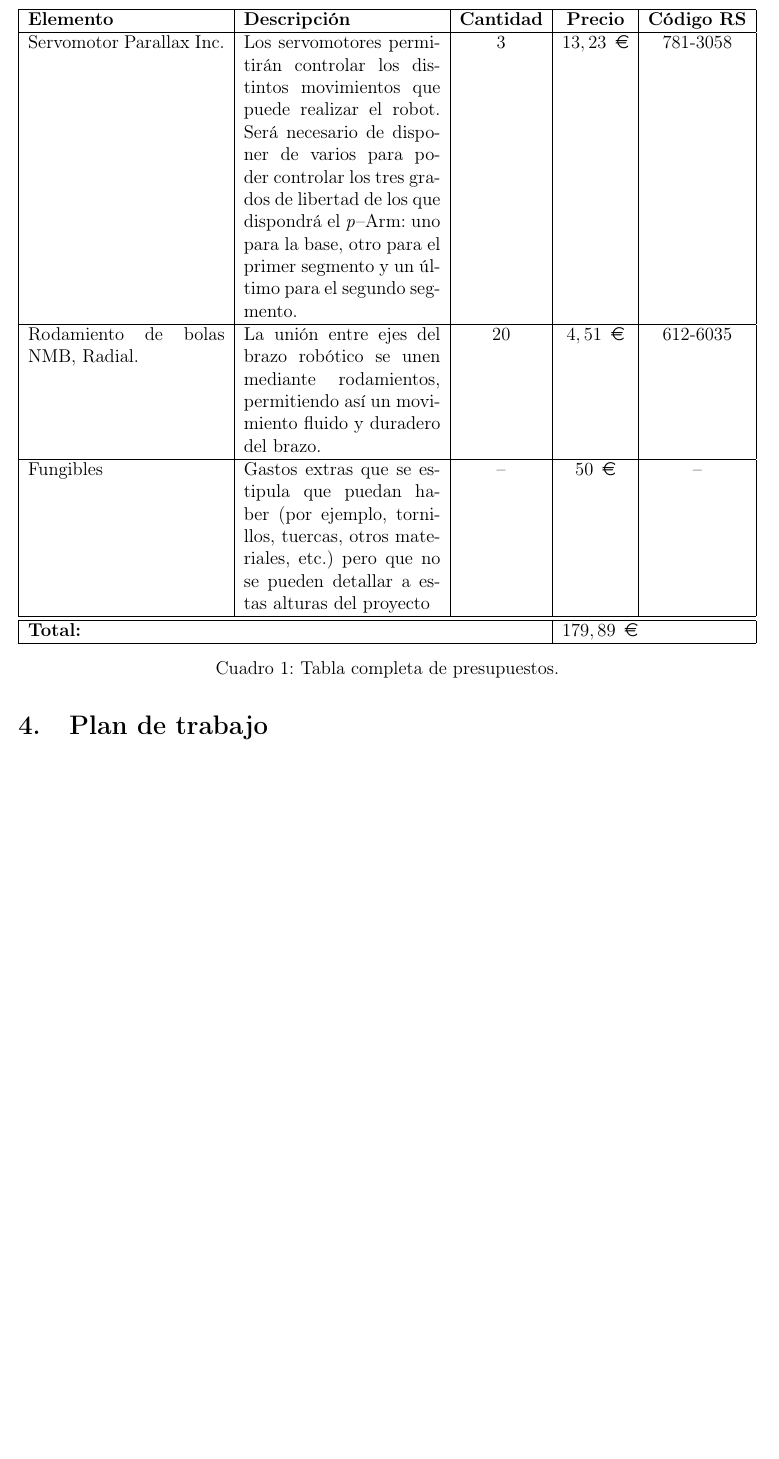
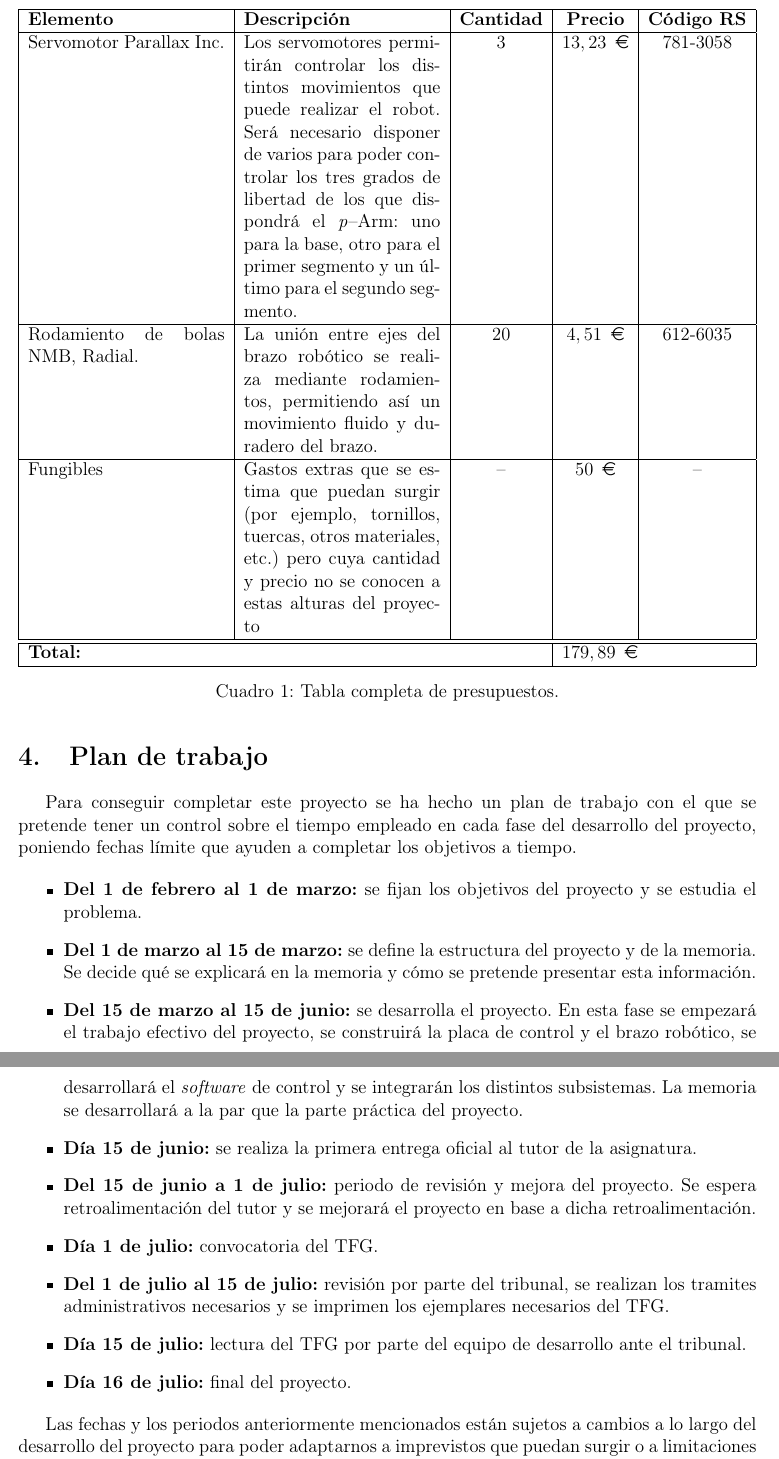
Before and after one commit to pArm-TFG/Anteproyecto, a LaTeX paper (main.tex, which reads budget.tex, plan_trabajo_estimado.tex): part of page 5 of 6 before the commit and two parts of pages 5 and 6 of 6 after it, the two joined at a grey line, cut so that both start at the same text, the shorter picture padded with empty space. Compiled offline with pdfLaTeX.

Commit message:
First version

```diff
--- a/budget.tex
+++ b/budget.tex
@@ -6,11 +6,11 @@ Para el desarrollo del brazo robótico, serán necesarios los siguientes materia
         \hline
         \textbf{Elemento} & \textbf{Descripción} & \textbf{Cantidad} & \textbf{Precio} & \textbf{Código RS} \\
         \hline
-        Servomotor Parallax Inc. & Los servomotores permitirán controlar los distintos movimientos que puede realizar el robot. Será necesario de disponer de varios para poder controlar los tres grados de libertad de los que dispondrá el \pArm{}: uno para la base, otro para el primer segmento y un último para el segundo segmento. & 3 & $13,23$ \EUR{} & 781-3058 \\
+        Servomotor Parallax Inc. & Los servomotores permitirán controlar los distintos movimientos que puede realizar el robot. Será necesario disponer de varios para poder controlar los tres grados de libertad de los que dispondrá el \pArm{}: uno para la base, otro para el primer segmento y un último para el segundo segmento. & 3 & $13,23$ \EUR{} & 781-3058 \\
         \hline
-        Rodamiento de bolas NMB, Radial. & La unión entre ejes del brazo robótico se unen mediante rodamientos, permitiendo así un movimiento fluido y duradero del brazo. & 20 & $4,51$ \EUR{} & 612-6035 \\
+        Rodamiento de bolas NMB, Radial. & La unión entre ejes del brazo robótico se realiza mediante rodamientos, permitiendo así un movimiento fluido y duradero del brazo. & 20 & $4,51$ \EUR{} & 612-6035 \\
         \hline
-        Fungibles & Gastos extras que se estipula que puedan haber (por ejemplo, tornillos, tuercas, otros materiales, etc.) pero que no se pueden detallar a estas alturas del proyecto & -- & $50$ \EUR{} & -- \\
+        Fungibles & Gastos extras que se estima que puedan surgir (por ejemplo, tornillos, tuercas, otros materiales, etc.) pero cuya cantidad y precio no se conocen a estas alturas del proyecto & -- & $50$ \EUR{} & -- \\
         \hline\hline
         \multicolumn{3}{| l |}{\textbf{Total:}} & \multicolumn{2}{ l |}{$179,89$ \EUR{}} \\
         \hline
--- /dev/null
+++ b/plan_trabajo_estimado.tex
@@ -0,0 +1,15 @@
+Para conseguir completar este proyecto se ha hecho un plan de trabajo con el que se pretende tener un control sobre el tiempo empleado en cada fase del desarrollo del proyecto, poniendo fechas límite que ayuden a completar los objetivos a tiempo.
+
+\begin{itemize}
+    \item \textbf{Del 1 de febrero al 1 de marzo:} se fijan los objetivos del proyecto y se estudia el problema.
+    \item \textbf{Del 1 de marzo al 15 de marzo:} se define la estructura del proyecto y de la memoria. Se decide qué se explicará en la memoria y cómo se pretende presentar esta información.
+    \item \textbf{Del 15 de marzo al 15 de junio:} se desarrolla el proyecto. En esta fase se empezará el trabajo efectivo del proyecto, se construirá la placa de control y el brazo robótico, se desarrollará el \textit{software} de control y se integrarán los distintos subsistemas. La memoria se desarrollará a la par que la parte práctica del proyecto.
+    \item \textbf{Día 15 de junio:} se realiza la primera entrega oficial al tutor de la asignatura.
+    \item \textbf{Del 15 de junio a 1 de julio:} periodo de revisión y mejora del proyecto. Se espera retroalimentación del tutor y se mejorará el proyecto en base a dicha retroalimentación.
+    \item \textbf{Día 1 de julio:} convocatoria del TFG.
+    \item \textbf{Del 1 de julio al 15 de julio:} revisión por parte del tribunal, se realizan los tramites administrativos necesarios y se imprimen los ejemplares necesarios del TFG.
+    \item \textbf{Día 15 de julio:} lectura del TFG por parte del equipo de desarrollo ante el tribunal.
+    \item \textbf{Día 16 de julio:} final del proyecto.
+\end{itemize}
+
+Las fechas y los periodos anteriormente mencionados están sujetos a cambios a lo largo del desarrollo del proyecto para poder adaptarnos a imprevistos que puedan surgir o a limitaciones ajenas al equipo de trabajo.
```
Also changed, not shown: descripcion_hardware.tex (+1 -1 lines), main.tex (+1 -0 lines).
